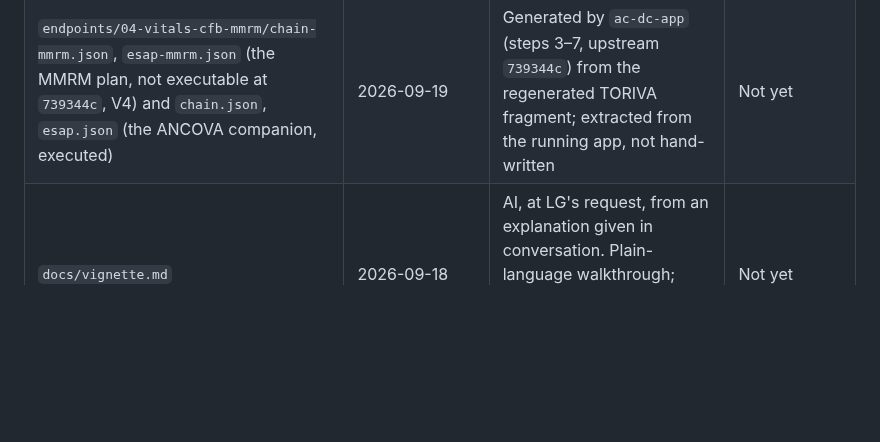
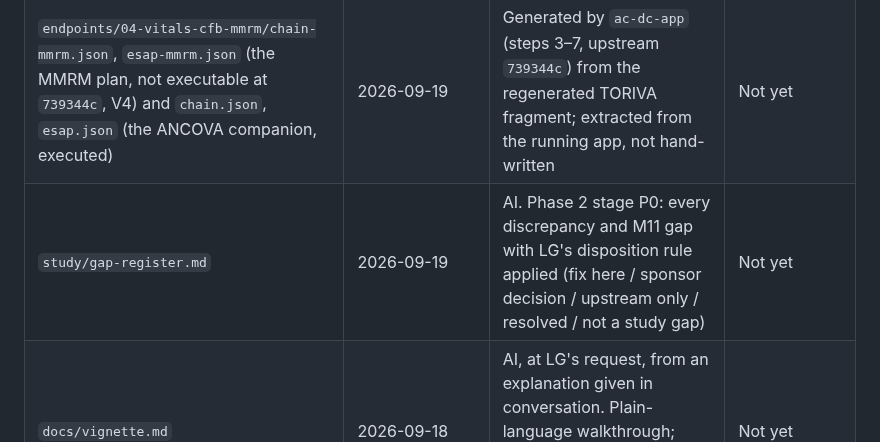
Before and after one commit to Lovemore-Gakava/usdm-acdc-in-practice, a Markdown page: PROVENANCE.md, the part around the change. Rendered like a GitHub page; blank space fills up the shorter version.

```diff
--- a/PROVENANCE.md
+++ b/PROVENANCE.md
@@ -58,6 +58,7 @@ issues to be filed publicly. **Read §7 before filing anything.**
 | `endpoints/04-vitals-cfb-mmrm/results.json` | 2026-09-19 | Generated by `ac-dc-app` step 8 (WebR) — MMRM via the implementation above, ANCOVA via upstream's — with engine consoles, plus the R and Python references | Not yet |
 | `endpoints/04-vitals-cfb-mmrm/mapping.md`, `endpoints/04-vitals-cfb-mmrm/log.md` | 2026-09-19 | AI. Second endpoint: paper map from the transformation library; decision log with the two bindings resolved by hand recorded as V1 | Not yet |
 | `endpoints/04-vitals-cfb-mmrm/chain-mmrm.json`, `esap-mmrm.json` (the MMRM plan, not executable at `739344c`, V4) and `chain.json`, `esap.json` (the ANCOVA companion, executed) | 2026-09-19 | Generated by `ac-dc-app` (steps 3–7, upstream `739344c`) from the regenerated TORIVA fragment; extracted from the running app, not hand-written | Not yet |
+| `study/gap-register.md` | 2026-09-19 | AI. Phase 2 stage P0: every discrepancy and M11 gap with LG's disposition rule applied (fix here / sponsor decision / upstream only / resolved / not a study gap) | Not yet |
 | `docs/vignette.md` | 2026-09-18 | AI, at LG's request, from an explanation given in conversation. Plain-language walkthrough; every claim in it is stated with evidence elsewhere and linked | Not yet |
 | `endpoints/01-simple-lab-cfb/results.json` | 2026-09-17 | Generated by `ac-dc-app` step 8 (WebR, upstream `739344c`) against TORIVA ADLB `8534339d` converted to `.xpt`. Three runs with their engine consoles; not hand-written | Not yet |
 | `endpoints/01-simple-lab-cfb/esap.json` | 2026-09-17 | Generated by `ac-dc-app` step 7 at upstream `739344c`, from the TORIVA chain. Not hand-written — extracted from the running application via `buildEsapSpecification` | Not yet |
```
Also changed, not shown: NORTH.md (+1 -1 lines), study/gap-register.md (added, +74 -0 lines).
